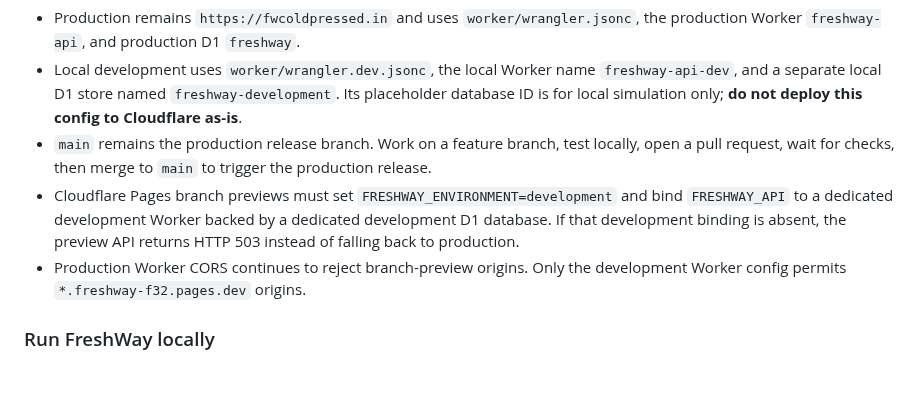
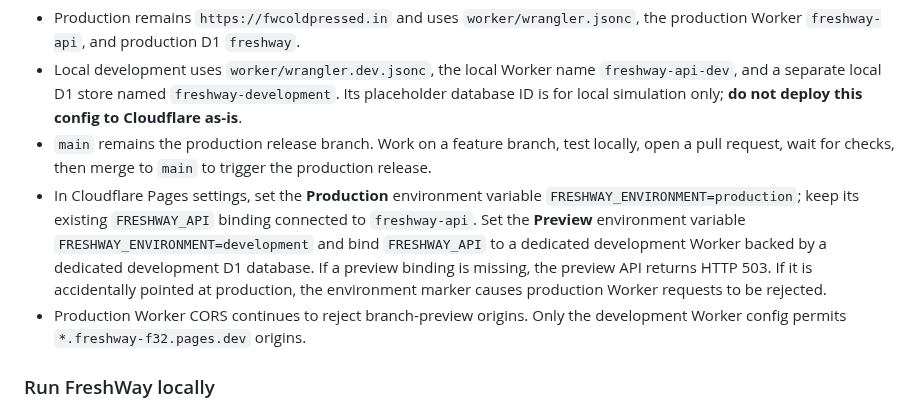
Before and after one commit to nagapurinarayana-ship-it/freshway, a Markdown page: README.md, the part around the change. Rendered like a GitHub page; blank space fills up the shorter version.

Commit message:
Clarify production and preview Pages environment variables

```diff
--- a/README.md
+++ b/README.md
@@ -96,7 +96,7 @@ Production and development have separate configuration and must never share cust
 - Production remains `https://fwcoldpressed.in` and uses `worker/wrangler.jsonc`, the production Worker `freshway-api`, and production D1 `freshway`.
 - Local development uses `worker/wrangler.dev.jsonc`, the local Worker name `freshway-api-dev`, and a separate local D1 store named `freshway-development`. Its placeholder database ID is for local simulation only; **do not deploy this config to Cloudflare as-is**.
 - `main` remains the production release branch. Work on a feature branch, test locally, open a pull request, wait for checks, then merge to `main` to trigger the production release.
-- Cloudflare Pages branch previews must set `FRESHWAY_ENVIRONMENT=development` and bind `FRESHWAY_API` to a dedicated development Worker backed by a dedicated development D1 database. If that development binding is absent, the preview API returns HTTP 503 instead of falling back to production.
+- In Cloudflare Pages settings, set the **Production** environment variable `FRESHWAY_ENVIRONMENT=production`; keep its existing `FRESHWAY_API` binding connected to `freshway-api`. Set the **Preview** environment variable `FRESHWAY_ENVIRONMENT=development` and bind `FRESHWAY_API` to a dedicated development Worker backed by a dedicated development D1 database. If a preview binding is missing, the preview API returns HTTP 503. If it is accidentally pointed at production, the environment marker causes production Worker requests to be rejected.
 - Production Worker CORS continues to reject branch-preview origins. Only the development Worker config permits `*.freshway-f32.pages.dev` origins.
 
 ### Run FreshWay locally
```
